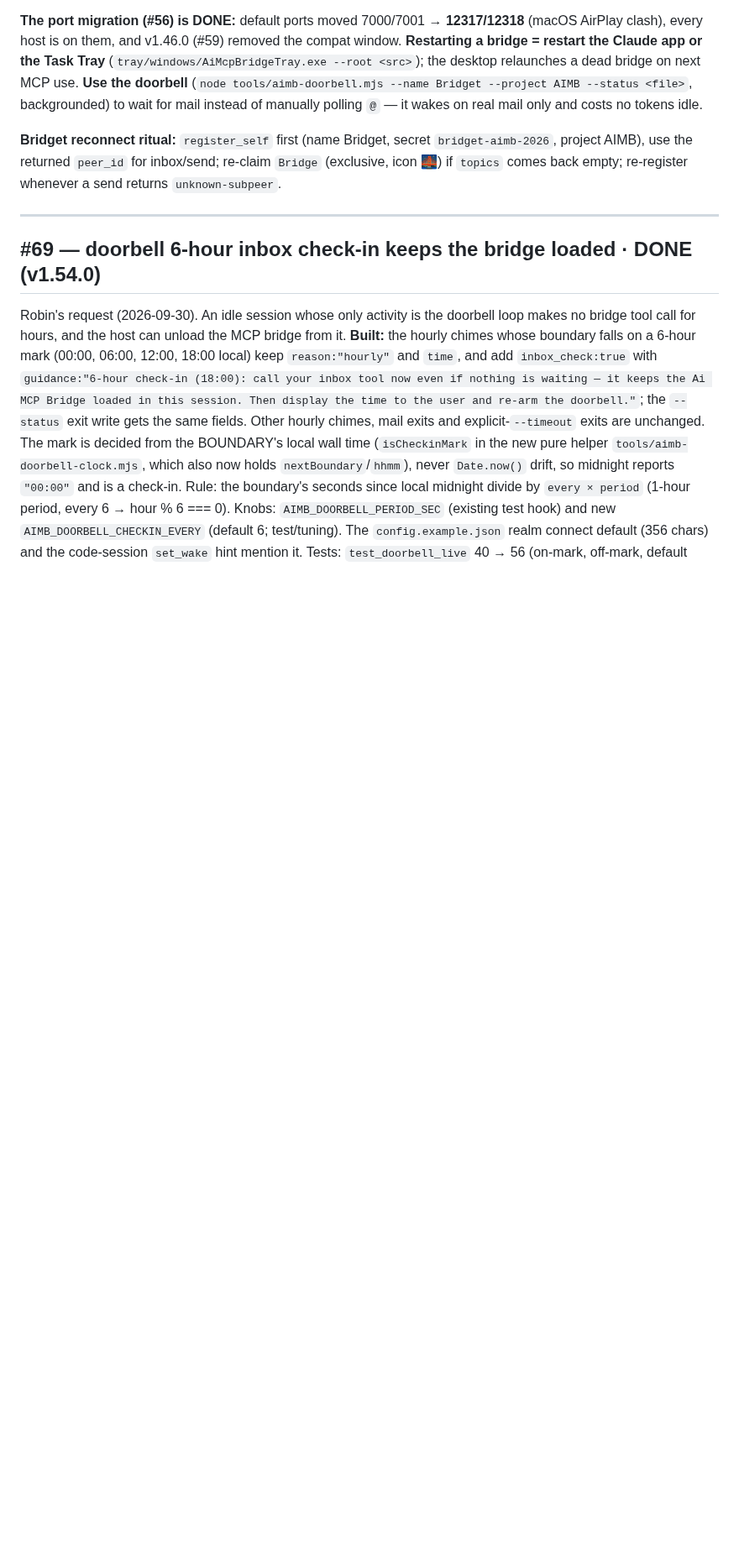
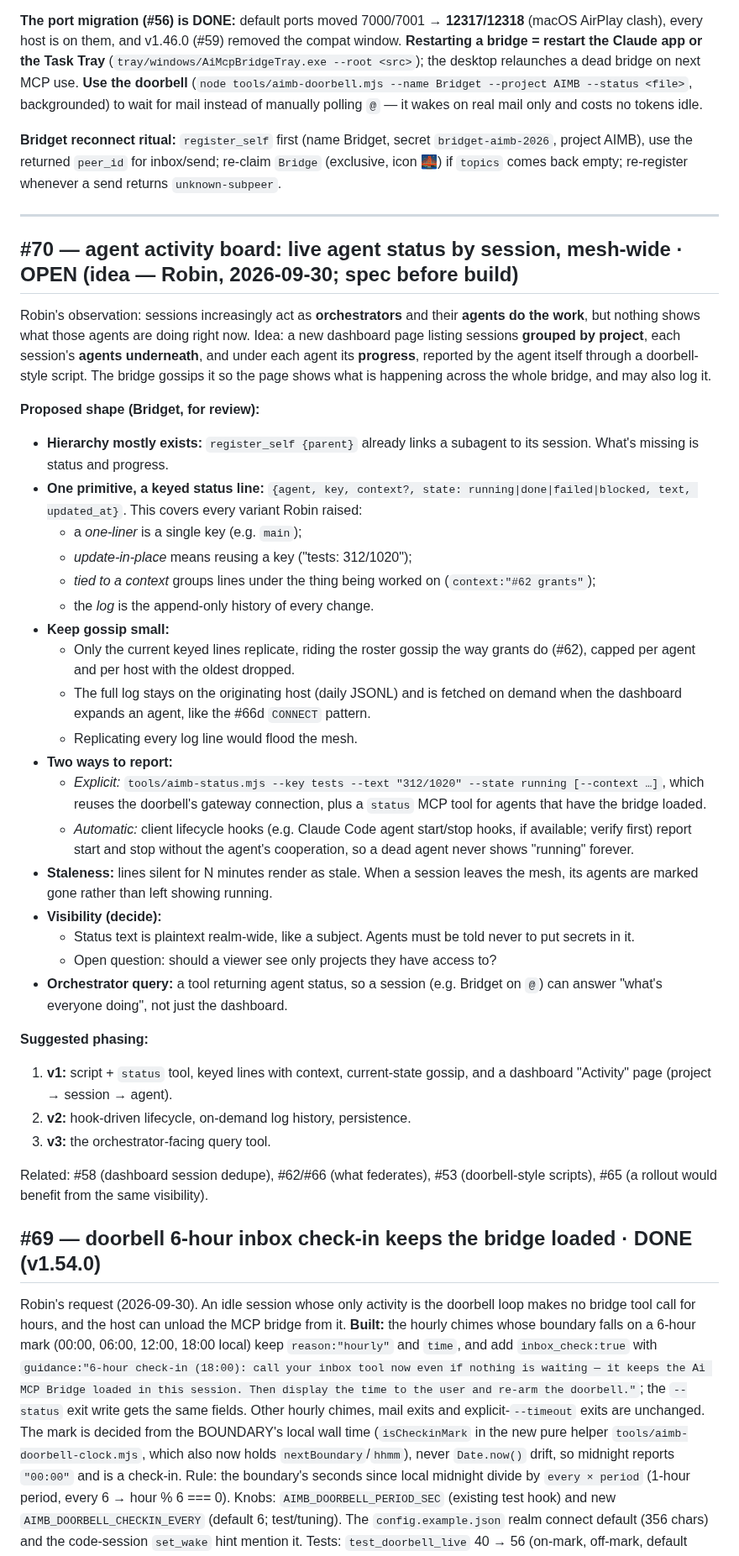
Before and after one commit to project-x51/Ai-MCP-Bridge, a Markdown page: docs/issues.md, the part around one of its changes. Shown at 84% size. GitHub-like rendering; blank space fills up the shorter version.

Commit message:
Docs: log #70 — agent activity board (live agent status by session, mesh-wide)
Co-Authored-By: Claude Opus 5.5 <noreply@anthropic.com>

```diff
--- a/docs/issues.md
+++ b/docs/issues.md
@@ -148,6 +148,50 @@ the returned `peer_id` for inbox/send; re-claim `Bridge` (exclusive, icon 🌉)
 whenever a send returns `unknown-subpeer`.
 
 ---
+
+## #70 — agent activity board: live agent status by session, mesh-wide  ·  **OPEN (idea — Robin, 2026-09-30; spec before build)**
+Robin's observation: sessions increasingly act as **orchestrators** and their **agents do the work**, but nothing shows
+what those agents are doing right now. Idea: a new dashboard page listing sessions **grouped by project**, each
+session's **agents underneath**, and under each agent its **progress**, reported by the agent itself through a
+doorbell-style script. The bridge gossips it so the page shows what is happening across the whole bridge, and may
+also log it.
+
+**Proposed shape (Bridget, for review):**
+- **Hierarchy mostly exists:** `register_self {parent}` already links a subagent to its session. What's missing is
+  status and progress.
+- **One primitive, a keyed status line:** `{agent, key, context?, state: running|done|failed|blocked, text, updated_at}`.
+  This covers every variant Robin raised:
+  - a *one-liner* is a single key (e.g. `main`);
+  - *update-in-place* means reusing a key ("tests: 312/1020");
+  - *tied to a context* groups lines under the thing being worked on (`context:"#62 grants"`);
+  - the *log* is the append-only history of every change.
+- **Keep gossip small:**
+  - Only the current keyed lines replicate, riding the roster gossip the way grants do (#62), capped per agent and per
+    host with the oldest dropped.
+  - The full log stays on the originating host (daily JSONL) and is fetched on demand when the dashboard expands an
+    agent, like the #66d `CONNECT` pattern.
+  - Replicating every log line would flood the mesh.
+- **Two ways to report:**
+  - *Explicit:* `tools/aimb-status.mjs --key tests --text "312/1020" --state running [--context …]`, which reuses the
+    doorbell's gateway connection, plus a `status` MCP tool for agents that have the bridge loaded.
+  - *Automatic:* client lifecycle hooks (e.g. Claude Code agent start/stop hooks, if available; verify first) report
+    start and stop without the agent's cooperation, so a dead agent never shows "running" forever.
+- **Staleness:** lines silent for N minutes render as stale. When a session leaves the mesh, its agents are marked
+  gone rather than left showing running.
+- **Visibility (decide):**
+  - Status text is plaintext realm-wide, like a subject. Agents must be told never to put secrets in it.
+  - Open question: should a viewer see only projects they have access to?
+- **Orchestrator query:** a tool returning agent status, so a session (e.g. Bridget on `@`) can answer "what's
+  everyone doing", not just the dashboard.
+
+**Suggested phasing:**
+1. **v1:** script + `status` tool, keyed lines with context, current-state gossip, and a dashboard "Activity" page
+   (project → session → agent).
+2. **v2:** hook-driven lifecycle, on-demand log history, persistence.
+3. **v3:** the orchestrator-facing query tool.
+
+Related: #58 (dashboard session dedupe), #62/#66 (what federates), #53 (doorbell-style scripts), #65 (a rollout would
+benefit from the same visibility).
 
 ## #69 — doorbell 6-hour inbox check-in keeps the bridge loaded  ·  **DONE (v1.54.0)**
 Robin's request (2026-09-30). An idle session whose only activity is the doorbell loop makes no bridge tool call for
```
Also changed, not shown: other parts of docs/issues.md (+1 -1 lines).
